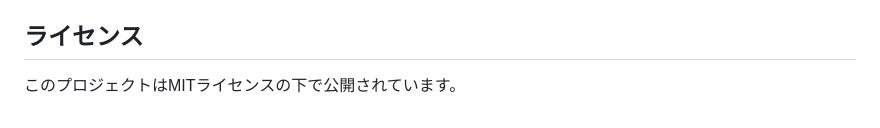
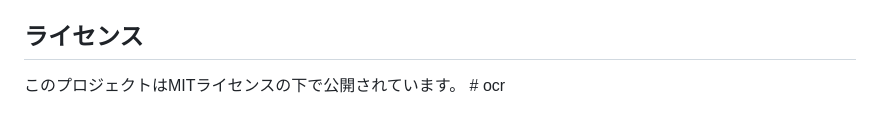
Before and after one commit to kento-nakai-ai/ocr, a Markdown page: README.md, the part around the change. Drawn GitHub-style.

```diff
--- a/README.md
+++ b/README.md
@@ -156,4 +156,4 @@ self.math_patterns = [
 
 ## ライセンス
 
-このプロジェクトはMITライセンスの下で公開されています。
+このプロジェクトはMITライセンスの下で公開されています。 # ocr
```
